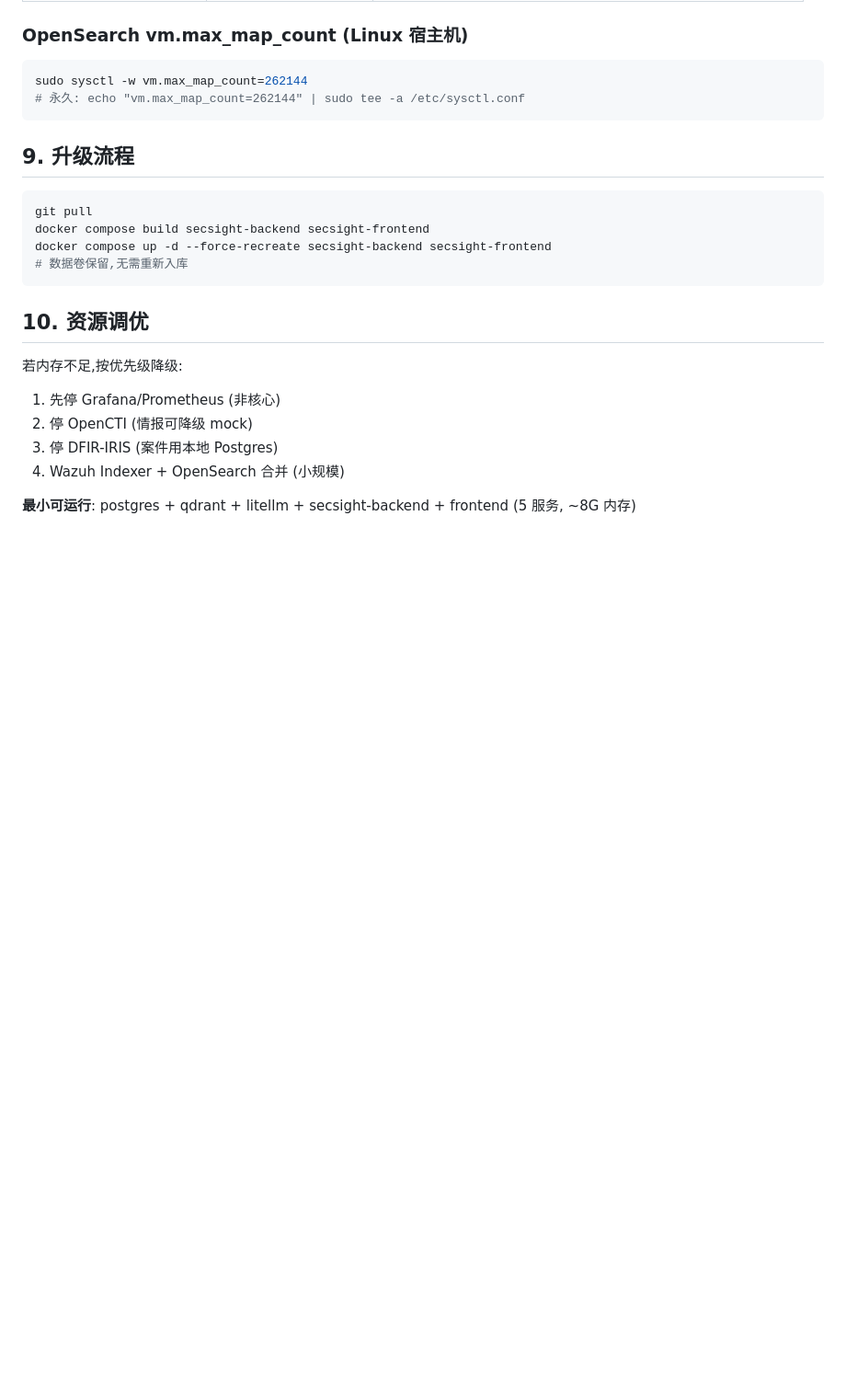
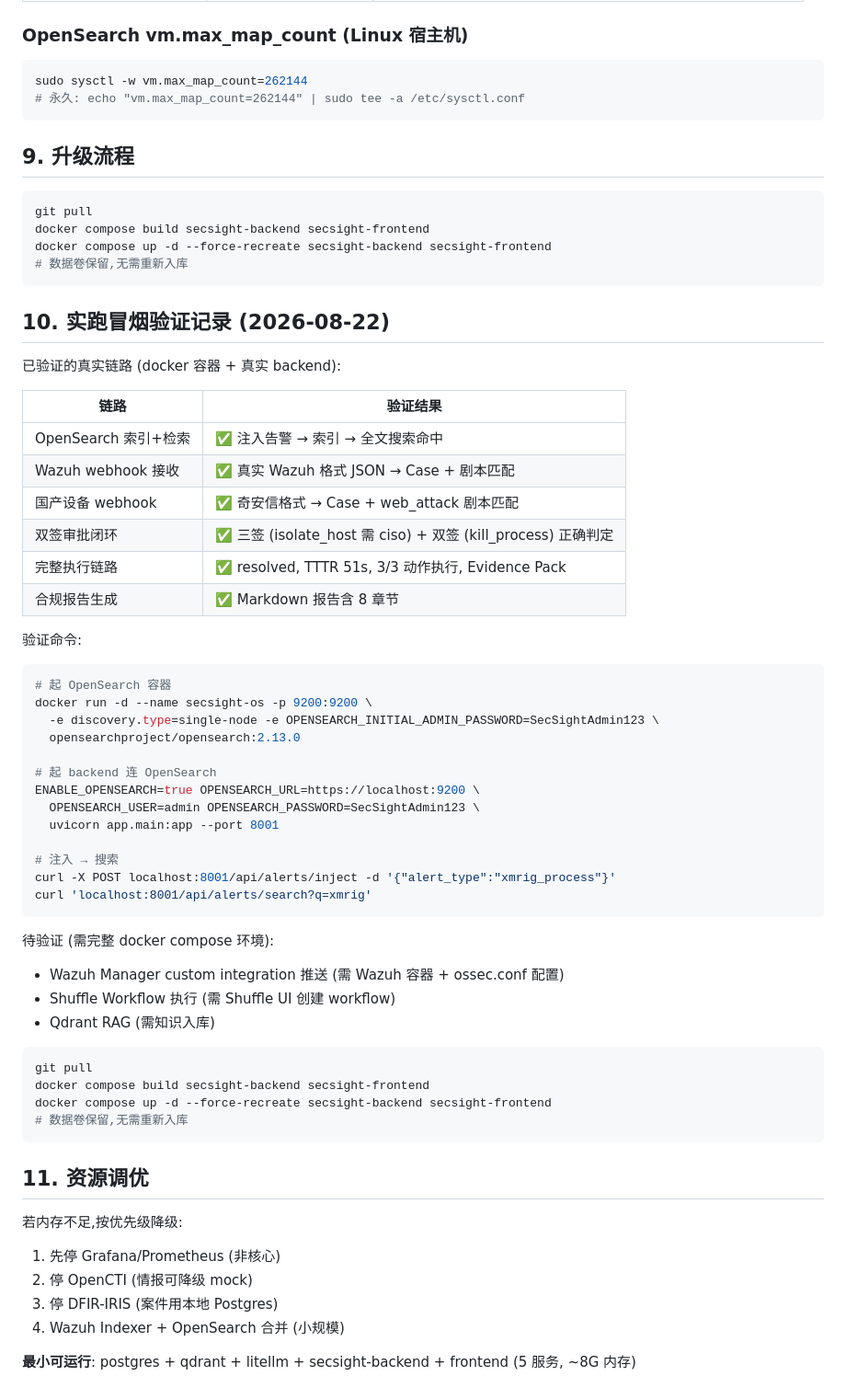
Before and after one commit to echocc00/SecSight, a Markdown page: docs/deploy-guide.md, the part around the change. Shown at 92% size. GitHub-like rendering; blank space fills up the shorter version.

Commit message:
docs: Docker 实跑冒烟验证记录 (OpenSearch + webhook + 双签闭环)
验证结果 (2026-08-22, 真实 OpenSearch 容器 + backend):
- OpenSearch 索引+检索: 注入告警→索引→全文搜索命中 ✅
- Wazuh webhook: 真实格式 JSON→Case+剧本匹配 ✅
- 国产设备 webhook: 奇安信格式→web_attack 剧本 ✅
- 双签审批: isolate_host 三签 + kill_process 双签正确判定 ✅
- 完整闭环: resolved, TTTR 51s, 3/3 执行, Evidence Pack ✅
- 合规报告: Markdown 8 章节生成 ✅

deploy-guide §10 记录验证命令与结果。

````diff
--- a/docs/deploy-guide.md
+++ b/docs/deploy-guide.md
@@ -200,7 +200,48 @@ docker compose up -d --force-recreate secsight-backend secsight-frontend
 # 数据卷保留,无需重新入库
 ```
 
-## 10. 资源调优
+## 10. 实跑冒烟验证记录 (2026-08-22)
+
+已验证的真实链路 (docker 容器 + 真实 backend):
+
+| 链路 | 验证结果 |
+|---|---|
+| OpenSearch 索引+检索 | ✅ 注入告警 → 索引 → 全文搜索命中 |
+| Wazuh webhook 接收 | ✅ 真实 Wazuh 格式 JSON → Case + 剧本匹配 |
+| 国产设备 webhook | ✅ 奇安信格式 → Case + web_attack 剧本匹配 |
+| 双签审批闭环 | ✅ 三签 (isolate_host 需 ciso) + 双签 (kill_process) 正确判定 |
+| 完整执行链路 | ✅ resolved, TTTR 51s, 3/3 动作执行, Evidence Pack |
+| 合规报告生成 | ✅ Markdown 报告含 8 章节 |
+
+验证命令:
+```bash
+# 起 OpenSearch 容器
+docker run -d --name secsight-os -p 9200:9200 \
+  -e discovery.type=single-node -e OPENSEARCH_INITIAL_ADMIN_PASSWORD=SecSightAdmin123 \
+  opensearchproject/opensearch:2.13.0
+
+# 起 backend 连 OpenSearch
+ENABLE_OPENSEARCH=true OPENSEARCH_URL=https://localhost:9200 \
+  OPENSEARCH_USER=admin OPENSEARCH_PASSWORD=SecSightAdmin123 \
+  uvicorn app.main:app --port 8001
+
+# 注入 → 搜索
+curl -X POST localhost:8001/api/alerts/inject -d '{"alert_type":"xmrig_process"}'
+curl 'localhost:8001/api/alerts/search?q=xmrig'
+```
+
+待验证 (需完整 docker compose 环境):
+- Wazuh Manager custom integration 推送 (需 Wazuh 容器 + ossec.conf 配置)
+- Shuffle Workflow 执行 (需 Shuffle UI 创建 workflow)
+- Qdrant RAG (需知识入库)
+```bash
+git pull
+docker compose build secsight-backend secsight-frontend
+docker compose up -d --force-recreate secsight-backend secsight-frontend
+# 数据卷保留,无需重新入库
+```
+
+## 11. 资源调优
 
 若内存不足,按优先级降级:
 1. 先停 Grafana/Prometheus (非核心)
````
